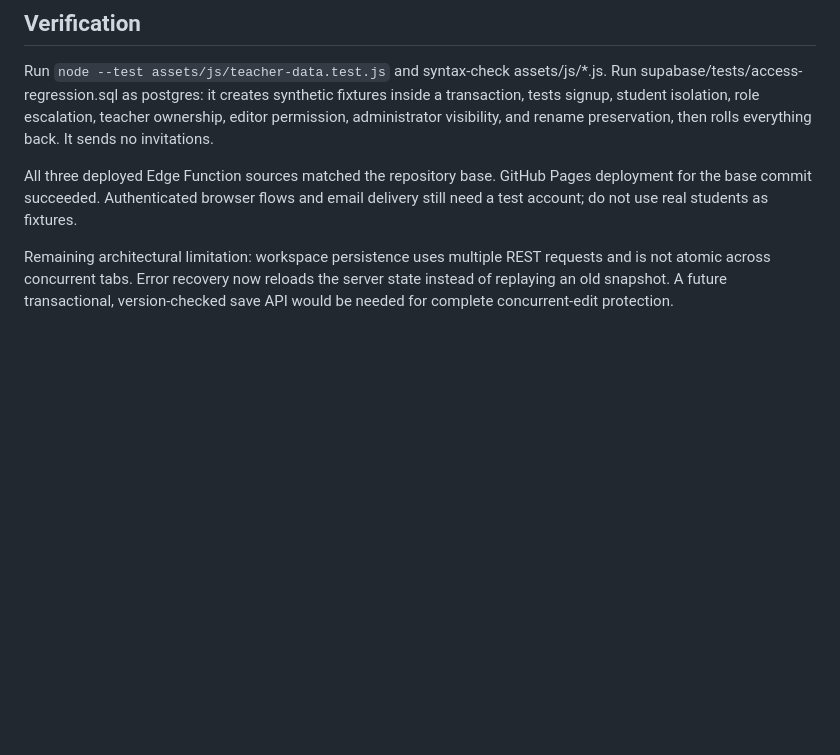
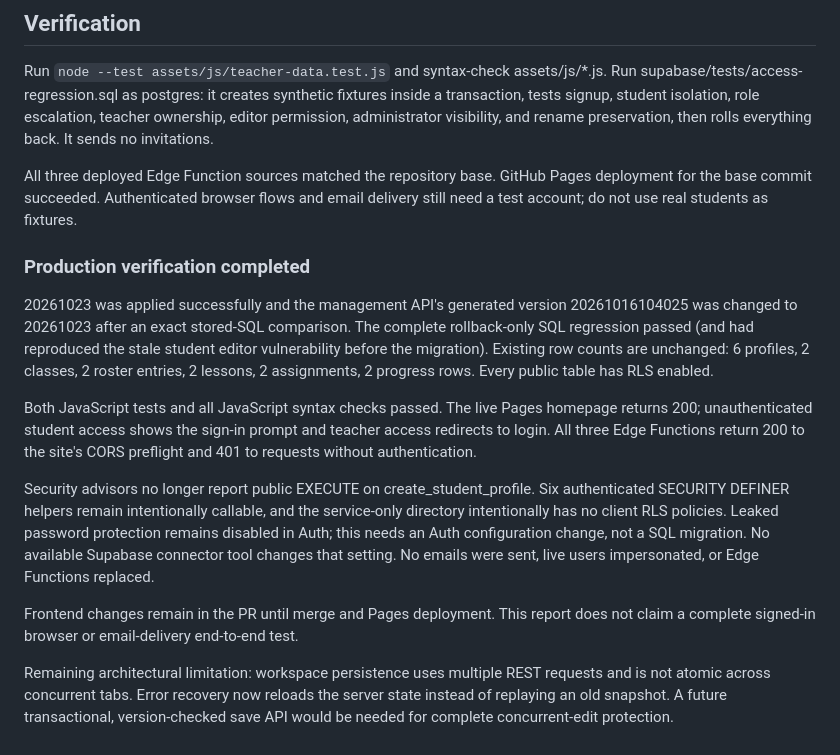
Before and after one commit to alm1e/SlovaSofi, a Markdown page: docs/SECURITY_RECONCILIATION.md, the part around the change. Rendered like a GitHub page; blank space fills up the shorter version.

Commit message:
Record successful production security and migration verification

```diff
--- a/docs/SECURITY_RECONCILIATION.md
+++ b/docs/SECURITY_RECONCILIATION.md
@@ -47,6 +47,30 @@ All three deployed Edge Function sources matched the repository base. GitHub
 Pages deployment for the base commit succeeded. Authenticated browser flows and
 email delivery still need a test account; do not use real students as fixtures.
 
+### Production verification completed
+
+20261023 was applied successfully and the management API's generated version
+20261016104025 was changed to 20261023 after an exact stored-SQL comparison.
+The complete rollback-only SQL regression passed (and had reproduced the stale
+student editor vulnerability before the migration). Existing row counts are
+unchanged: 6 profiles, 2 classes, 2 roster entries, 2 lessons, 2 assignments,
+2 progress rows. Every public table has RLS enabled.
+
+Both JavaScript tests and all JavaScript syntax checks passed. The live Pages
+homepage returns 200; unauthenticated student access shows the sign-in prompt
+and teacher access redirects to login. All three Edge Functions return 200 to
+the site's CORS preflight and 401 to requests without authentication.
+
+Security advisors no longer report public EXECUTE on create_student_profile.
+Six authenticated SECURITY DEFINER helpers remain intentionally callable, and
+the service-only directory intentionally has no client RLS policies. Leaked
+password protection remains disabled in Auth; this needs an Auth configuration
+change, not a SQL migration. No available Supabase connector tool changes that
+setting. No emails were sent, live users impersonated, or Edge Functions replaced.
+
+Frontend changes remain in the PR until merge and Pages deployment. This report
+does not claim a complete signed-in browser or email-delivery end-to-end test.
+
 Remaining architectural limitation: workspace persistence uses multiple REST
 requests and is not atomic across concurrent tabs. Error recovery now reloads
 the server state instead of replaying an old snapshot. A future transactional,
```
